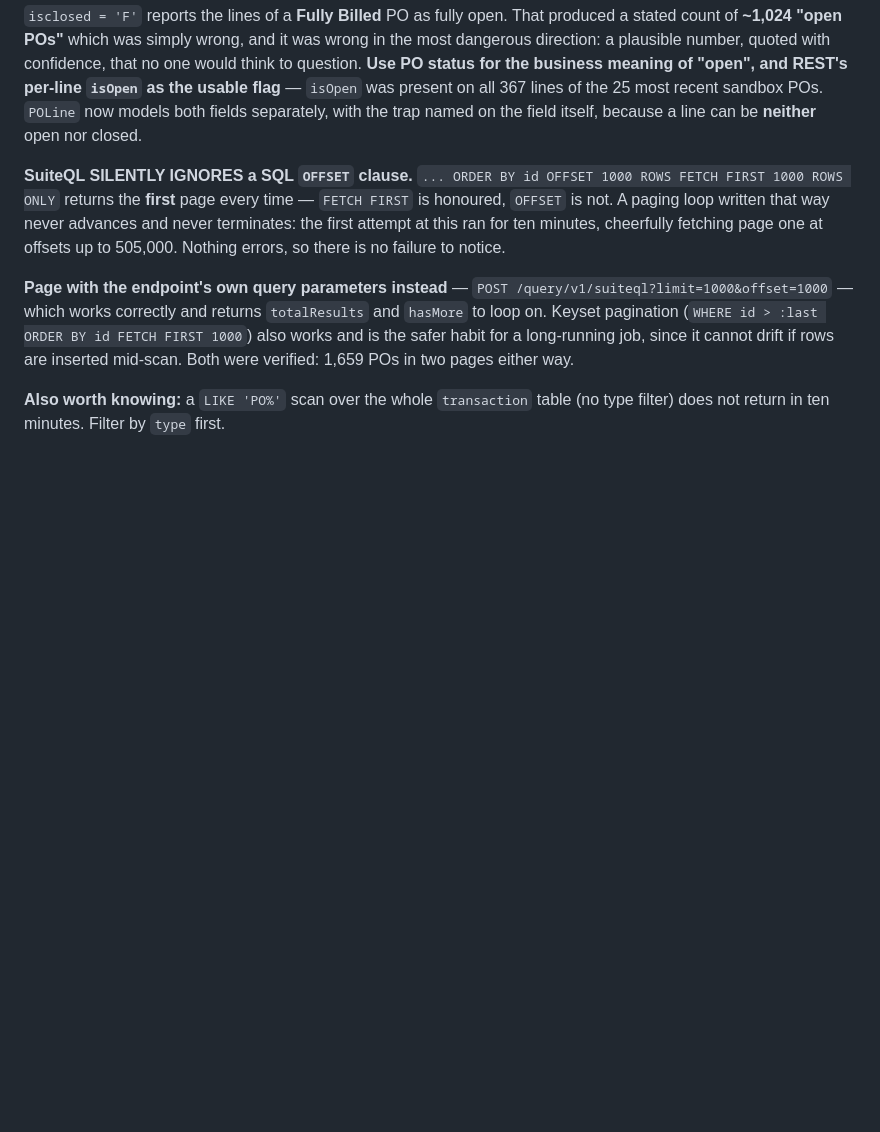
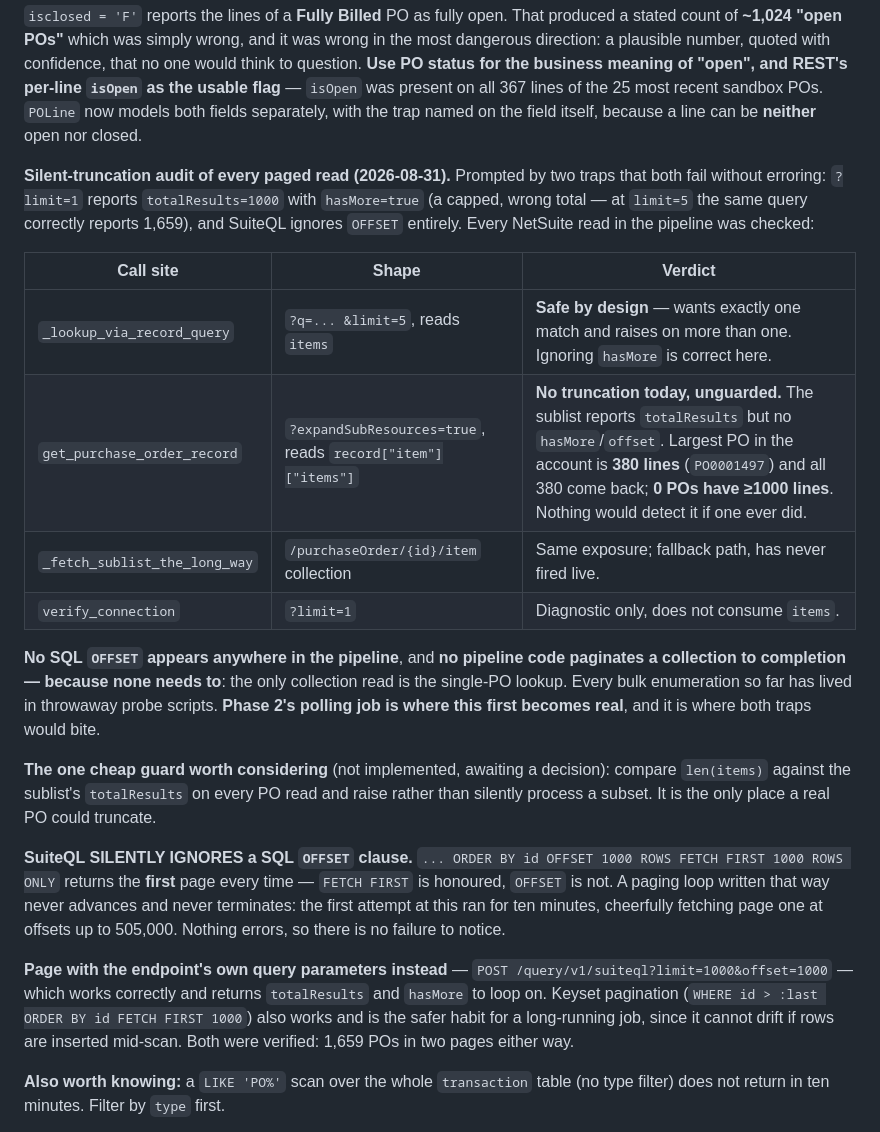
Before and after one commit to Straight-Down/po-agent-pipeline, a Markdown page: RUNBOOK.md, the part around one of its changes. GitHub-like rendering; blank space fills up the shorter version.

```diff
--- a/RUNBOOK.md
+++ b/RUNBOOK.md
@@ -278,6 +289,19 @@ These are not open questions — they are settled constraints that later phases
 - **write-back needs partial-failure semantics**: one approval can mean six PO writes, and the fifth can fail. What the audit log records, and what Paula sees, when three succeeded and one didn't, has to be decided before the write path is wired.
 
 **`transactionLine.isclosed` is NOT the complement of `isOpen`, and reading it as such produces confidently wrong numbers.** The per-line Closed checkbox is effectively unused in this account — nobody ticks it — so SuiteQL `isclosed = 'F'` reports the lines of a **Fully Billed** PO as fully open. That produced a stated count of **~1,024 "open POs"** which was simply wrong, and it was wrong in the most dangerous direction: a plausible number, quoted with confidence, that no one would think to question. **Use PO status for the business meaning of "open", and REST's per-line `isOpen` as the usable flag** — `isOpen` was present on all 367 lines of the 25 most recent sandbox POs. `POLine` now models both fields separately, with the trap named on the field itself, because a line can be **neither** open nor closed.
+
+**Silent-truncation audit of every paged read (2026-08-31).** Prompted by two traps that both fail without erroring: `?limit=1` reports `totalResults=1000` with `hasMore=true` (a capped, wrong total — at `limit=5` the same query correctly reports 1,659), and SuiteQL ignores `OFFSET` entirely. Every NetSuite read in the pipeline was checked:
+
+| Call site | Shape | Verdict |
+|---|---|---|
+| `_lookup_via_record_query` | `?q=... &limit=5`, reads `items` | **Safe by design** — wants exactly one match and raises on more than one. Ignoring `hasMore` is correct here. |
+| `get_purchase_order_record` | `?expandSubResources=true`, reads `record["item"]["items"]` | **No truncation today, unguarded.** The sublist reports `totalResults` but no `hasMore`/`offset`. Largest PO in the account is **380 lines** (`PO0001497`) and all 380 come back; **0 POs have ≥1000 lines**. Nothing would detect it if one ever did. |
+| `_fetch_sublist_the_long_way` | `/purchaseOrder/{id}/item` collection | Same exposure; fallback path, has never fired live. |
+| `verify_connection` | `?limit=1` | Diagnostic only, does not consume `items`. |
+
+**No SQL `OFFSET` appears anywhere in the pipeline**, and **no pipeline code paginates a collection to completion — because none needs to**: the only collection read is the single-PO lookup. Every bulk enumeration so far has lived in throwaway probe scripts. **Phase 2's polling job is where this first becomes real**, and it is where both traps would bite.
+
+**The one cheap guard worth considering** (not implemented, awaiting a decision): compare `len(items)` against the sublist's `totalResults` on every PO read and raise rather than silently process a subset. It is the only place a real PO could truncate.
 
 **SuiteQL SILENTLY IGNORES a SQL `OFFSET` clause.** `... ORDER BY id OFFSET 1000 ROWS FETCH FIRST 1000 ROWS ONLY` returns the **first** page every time — `FETCH FIRST` is honoured, `OFFSET` is not. A paging loop written that way never advances and never terminates: the first attempt at this ran for ten minutes, cheerfully fetching page one at offsets up to 505,000. Nothing errors, so there is no failure to notice.
 
```
Also changed, not shown: other parts of RUNBOOK.md (+13 -2 lines), PO-Update-Automation-Schema-Rationale.md (+13 -1 lines).
